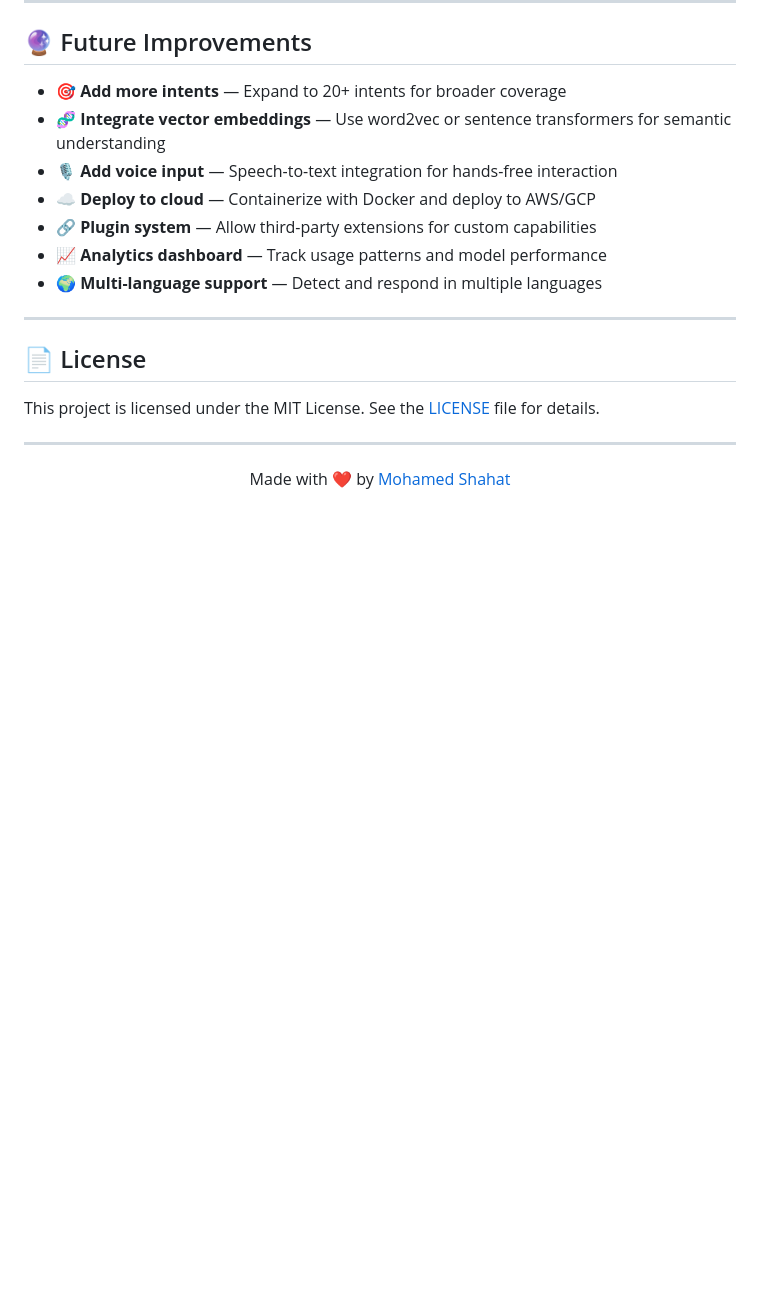
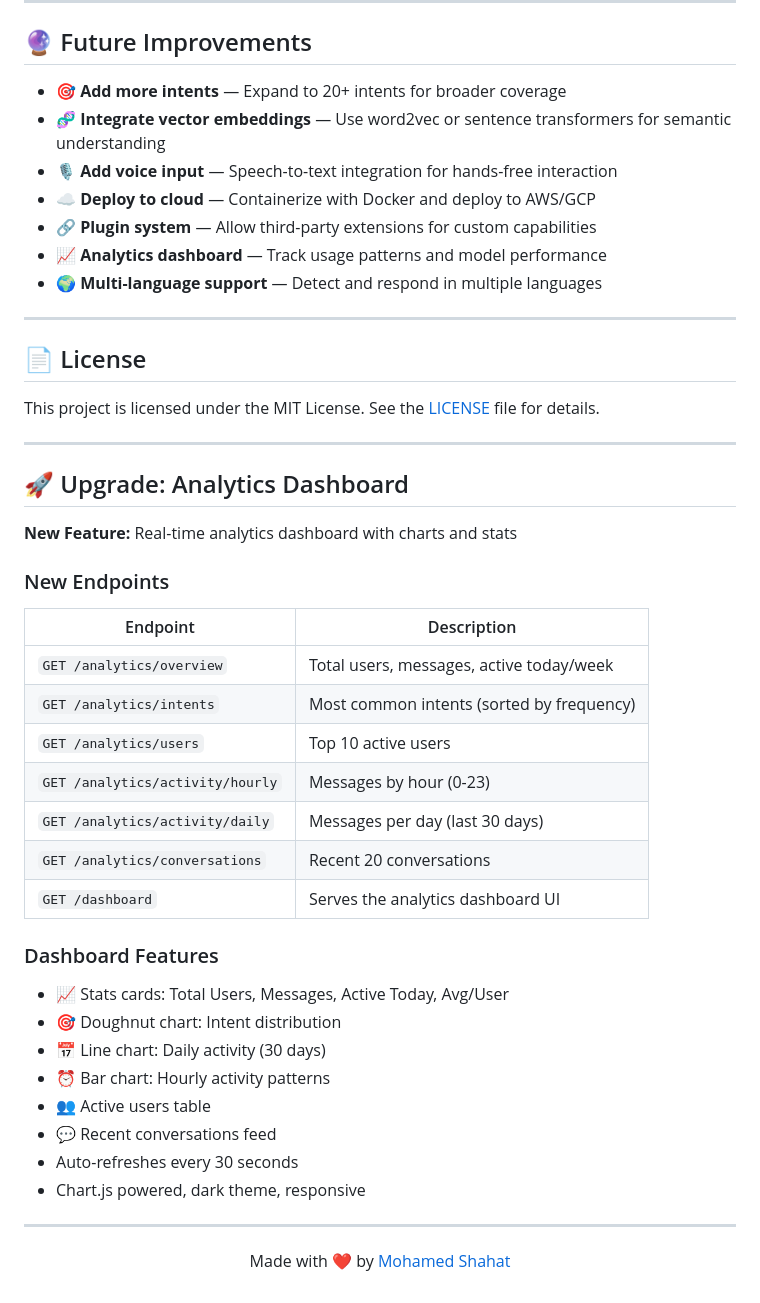
Before and after one commit to mohamedshhahat1/AI-Assistant, a Markdown page: README.md, the part around the change. Rendered like a GitHub page; blank space fills up the shorter version.

Commit message:
docs: add upgrade section to README

```diff
--- a/README.md
+++ b/README.md
@@ -237,6 +237,33 @@ This project is licensed under the MIT License. See the [LICENSE](LICENSE) file
 
 ---
 
+## 🚀 Upgrade: Analytics Dashboard
+
+**New Feature:** Real-time analytics dashboard with charts and stats
+
+### New Endpoints
+| Endpoint | Description |
+|----------|-------------|
+| `GET /analytics/overview` | Total users, messages, active today/week |
+| `GET /analytics/intents` | Most common intents (sorted by frequency) |
+| `GET /analytics/users` | Top 10 active users |
+| `GET /analytics/activity/hourly` | Messages by hour (0-23) |
+| `GET /analytics/activity/daily` | Messages per day (last 30 days) |
+| `GET /analytics/conversations` | Recent 20 conversations |
+| `GET /dashboard` | Serves the analytics dashboard UI |
+
+### Dashboard Features
+- 📈 Stats cards: Total Users, Messages, Active Today, Avg/User
+- 🎯 Doughnut chart: Intent distribution
+- 📅 Line chart: Daily activity (30 days)
+- ⏰ Bar chart: Hourly activity patterns
+- 👥 Active users table
+- 💬 Recent conversations feed
+- Auto-refreshes every 30 seconds
+- Chart.js powered, dark theme, responsive
+
+---
+
 <p align="center">
   Made with ❤️ by <a href="https://github.com/mohamedshhahat1">Mohamed Shahat</a>
 </p>
```
